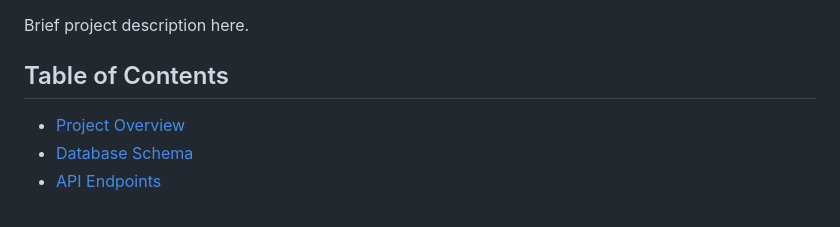
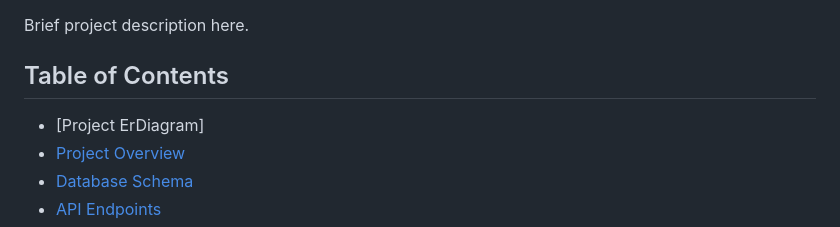
Before and after one commit to turingtribe/dashboard_backend, a Markdown page: README.md, the part around the change printed below. GitHub-like rendering.

```diff
--- a/README.md
+++ b/README.md
@@ -5,7 +5,7 @@
 Brief project description here.
 
 ## Table of Contents
-
+- [Project ErDiagram]
 - [Project Overview](#project-overview)
 - [Database Schema](#database-schema)
 - [API Endpoints](#api-endpoints)
```
Also changed, not shown: other parts of README.md (+2 -0 lines).
